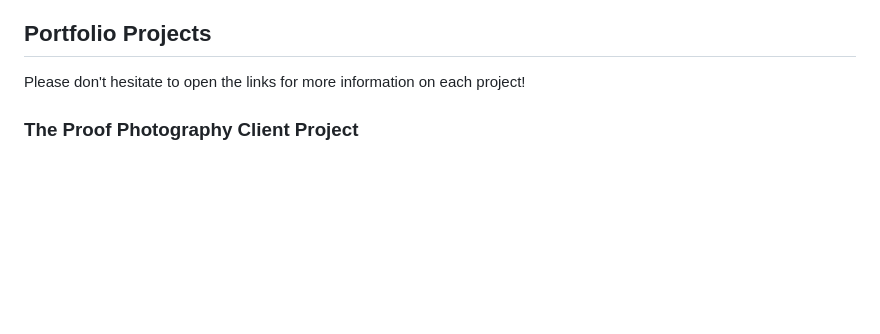
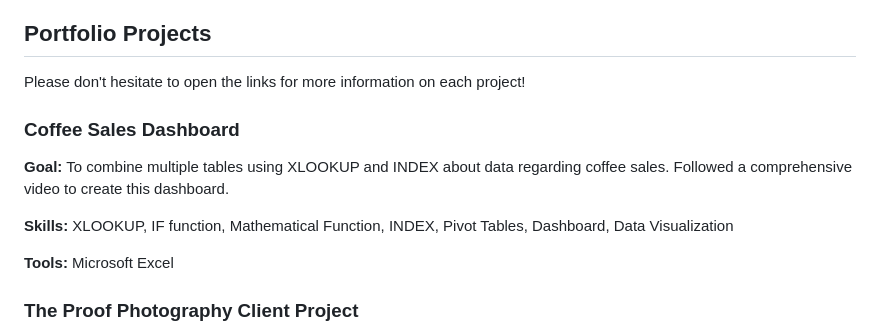
Before and after one commit to shyrlee/Shirley-Xia-Portfolio, a Markdown page: README.md, the part around the change. GitHub-like rendering; blank space fills up the shorter version.

```diff
--- a/README.md
+++ b/README.md
@@ -21,6 +21,13 @@ Feel free to explore my portfolio to see how I've applied these skills to variou
 
 ## Portfolio Projects
 Please don't hesitate to open the links for more information on each project!
+
+### Coffee Sales Dashboard
+**Goal:** To combine multiple tables using XLOOKUP and INDEX about data regarding coffee sales. Followed a comprehensive video to create this dashboard.
+
+**Skills:** XLOOKUP, IF function, Mathematical Function, INDEX, Pivot Tables, Dashboard, Data Visualization
+
+**Tools:** Microsoft Excel
 
 ### The Proof Photography Client Project
 **Goal:** Collaborate as a team to assist our client, The Proof Photography, by conducting a comprehensive analysis of their social media, website, customer profile, and competitor data. Based on this analysis, provide actionable recommendations to enhance their digital strategy, drive future growth, increase sales/marketing effectiveness, and expand their target audience reach.
```
